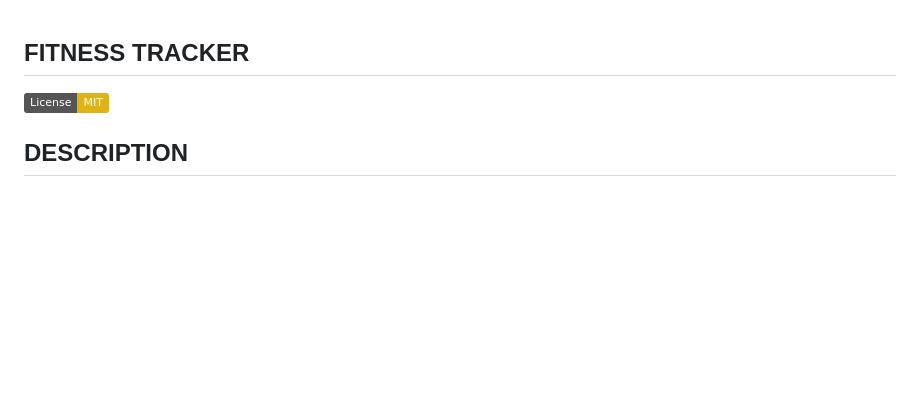
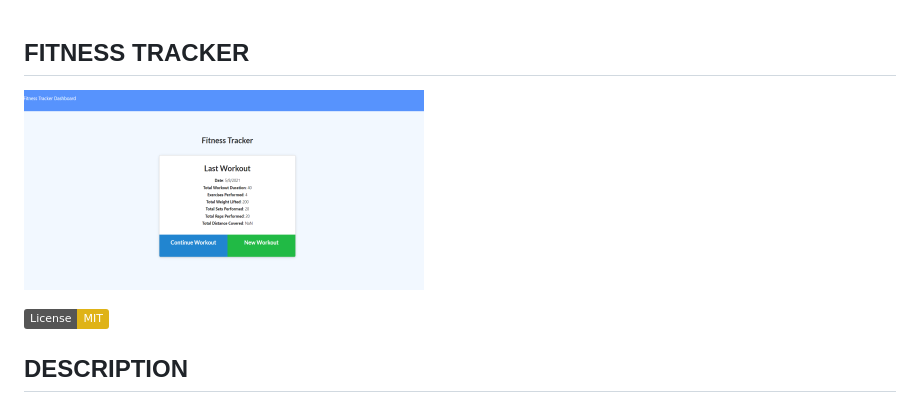
Before and after one commit to sjlevalley/FitnessTracker, a Markdown page: README.md, the part around the change. Drawn GitHub-style; pictures changed too: fitnessTracker.png (added); badges without logos; blank space fills up the shorter version.

Commit message:
Added App Screenshot to ReadMe

```diff
--- a/README.md
+++ b/README.md
@@ -1,4 +1,6 @@
 ## FITNESS TRACKER
+
+![App Screenshot](fitnessTracker.png "Description")
 
 ![](https://img.shields.io/badge/License-MIT-yellow.svg)
 
```
